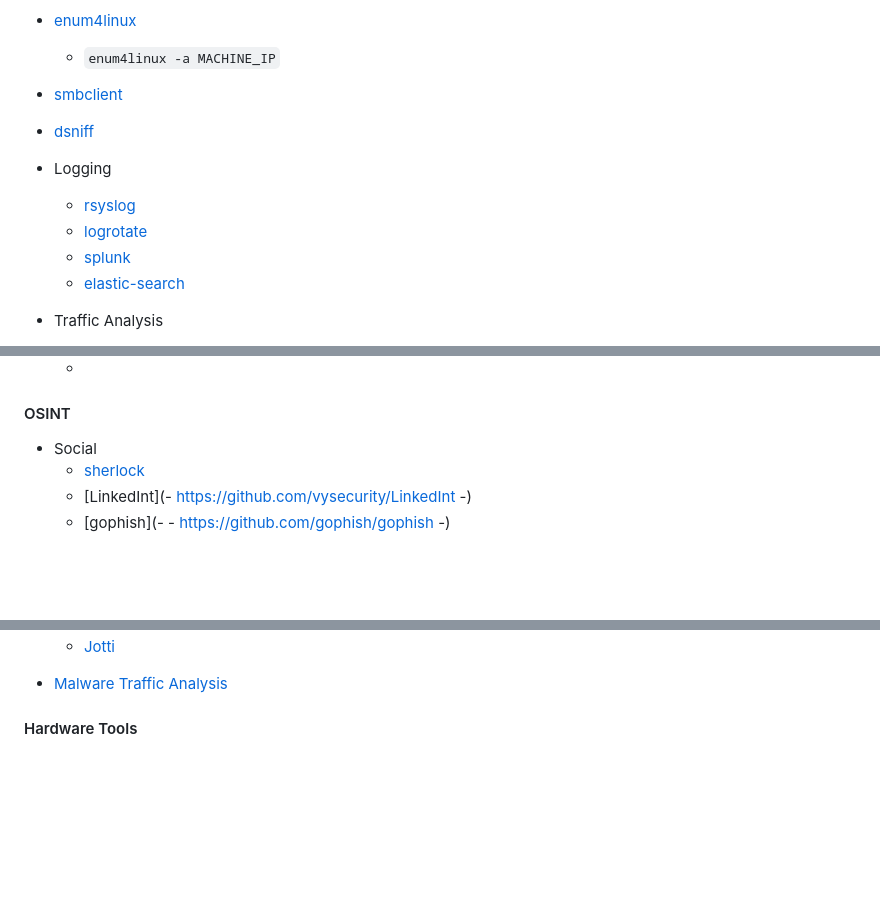
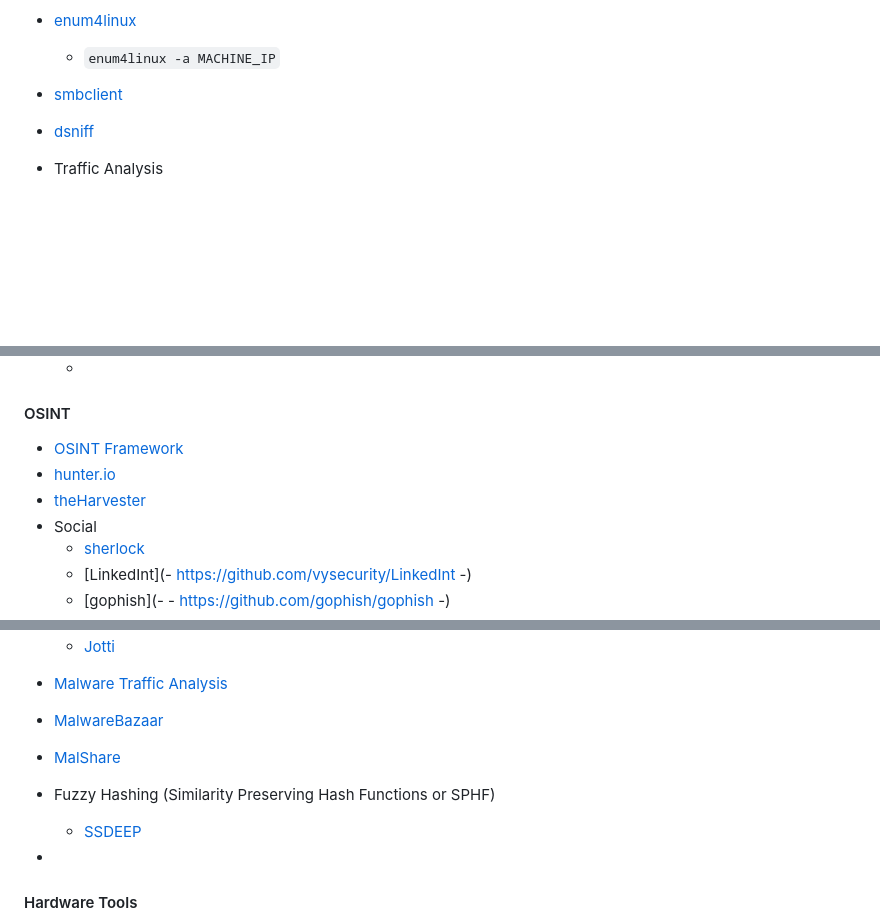
Before and after one commit to smmehrab/cybersecurity, a Markdown page: README.md, 3 parts joined by grey strips. GitHub-like rendering; blank space fills up the shorter version.

```diff
--- a/README.md
+++ b/README.md
@@ -383,12 +469,6 @@
   * ``enum4linux -a MACHINE_IP``
 * [smbclient](https://www.samba.org/samba/docs/current/man-html/smbclient.1.html)
 * [dsniff](https://www.kali.org/tools/dsniff/)
-* Logging
-
-  * [rsyslog](https://www.rsyslog.com/)
-  * [logrotate](https://linux.die.net/man/8/logrotate)
-  * [splunk](https://www.splunk.com/)
-  * [elastic-search](https://www.elastic.co/elastic-stack)
 * Traffic Analysis
 
   * [wireshark](https://www.wireshark.org/)
@@ -667,6 +747,9 @@
 
 #### OSINT
 
+- [OSINT Framework](https://osintframework.com/)
+- [hunter.io](https://hunter.io/)
+- [theHarvester](https://github.com/laramies/theHarvester)
 - Social
   - [sherlock](https://github.com/sherlock-project/sherlock)
   - [LinkedInt](- https://github.com/vysecurity/LinkedInt -)
@@ -727,6 +810,13 @@
   - [AntiscanMe](https://antiscan.me/)
   - [Jotti](https://virusscan.jotti.org/)
 - [Malware Traffic Analysis](https://www.malware-traffic-analysis.net/)
+- [MalwareBazaar](https://bazaar.abuse.ch/)
+- [MalShare](https://malshare.com/)
+- Fuzzy Hashing
+  (Similarity Preserving Hash Functions or SPHF)
+
+  - [SSDEEP](https://ssdeep-project.github.io/ssdeep/index.html)
+-
 
 #### Hardware Tools
 
```
Also changed, not shown: other parts of README.md (+87 -1 lines).
